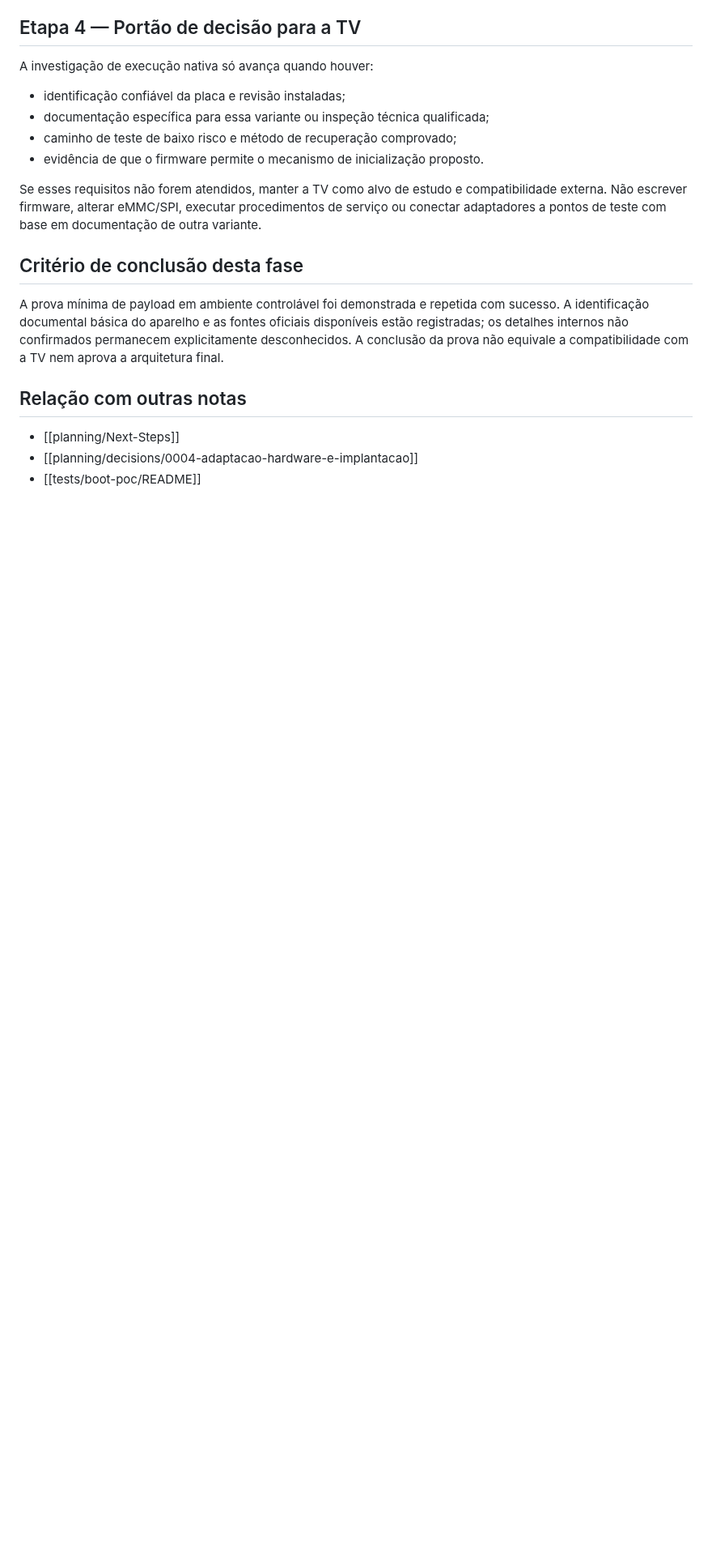
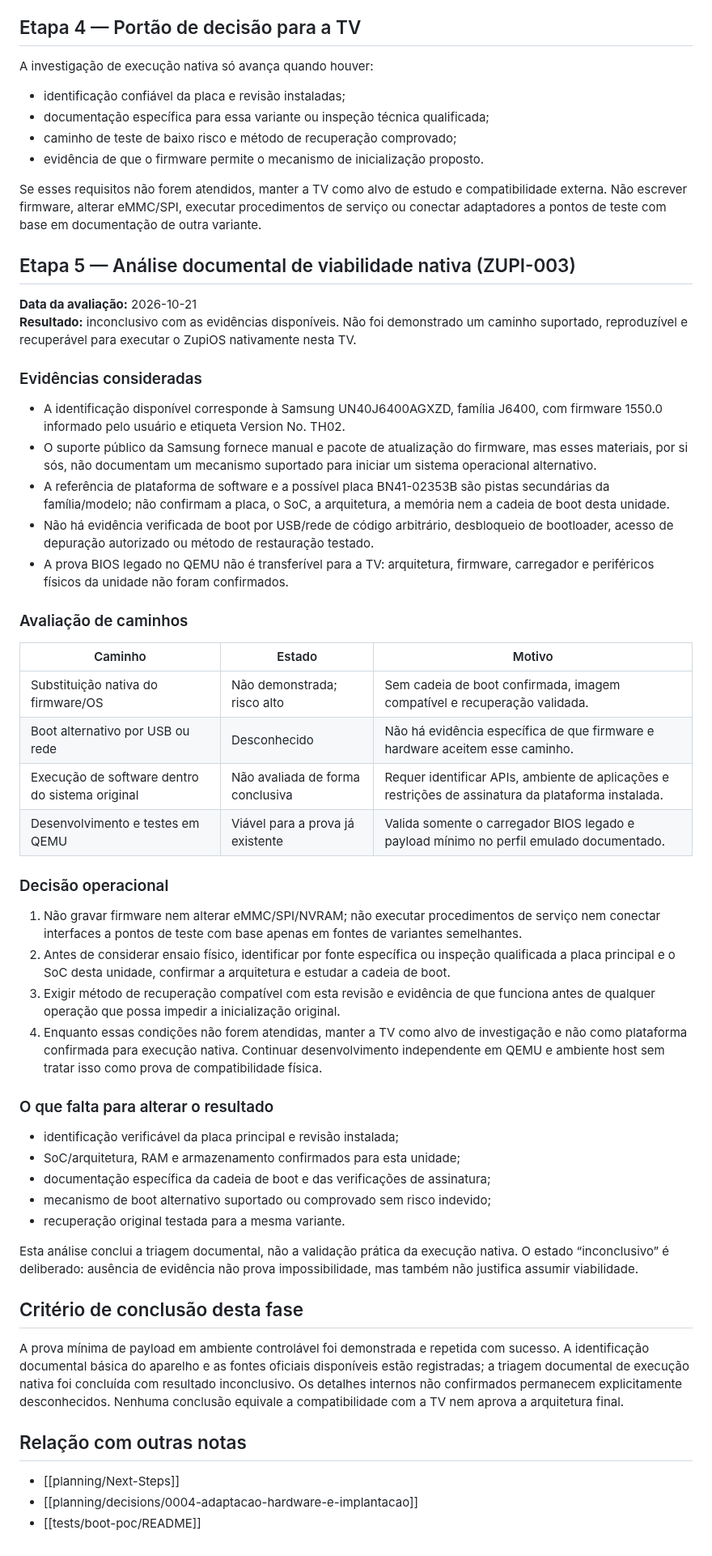
Before and after one commit to julianscunha/ZupiOS, a Markdown page: planning/validation-roadmap.md, the part around the change. Shown at 81% size. GitHub-like rendering; blank space fills up the shorter version.

Commit message:
docs: record inconclusive native execution feasibility

```diff
--- a/planning/validation-roadmap.md
+++ b/planning/validation-roadmap.md
@@ -101,9 +101,48 @@ A investigação de execução nativa só avança quando houver:
 
 Se esses requisitos não forem atendidos, manter a TV como alvo de estudo e compatibilidade externa. Não escrever firmware, alterar eMMC/SPI, executar procedimentos de serviço ou conectar adaptadores a pontos de teste com base em documentação de outra variante.
 
+## Etapa 5 — Análise documental de viabilidade nativa (ZUPI-003)
+
+**Data da avaliação:** 2026-10-21
+**Resultado:** inconclusivo com as evidências disponíveis. Não foi demonstrado um caminho suportado, reproduzível e recuperável para executar o ZupiOS nativamente nesta TV.
+
+### Evidências consideradas
+
+- A identificação disponível corresponde à Samsung UN40J6400AGXZD, família J6400, com firmware 1550.0 informado pelo usuário e etiqueta Version No. TH02.
+- O suporte público da Samsung fornece manual e pacote de atualização do firmware, mas esses materiais, por si sós, não documentam um mecanismo suportado para iniciar um sistema operacional alternativo.
+- A referência de plataforma de software e a possível placa BN41-02353B são pistas secundárias da família/modelo; não confirmam a placa, o SoC, a arquitetura, a memória nem a cadeia de boot desta unidade.
+- Não há evidência verificada de boot por USB/rede de código arbitrário, desbloqueio de bootloader, acesso de depuração autorizado ou método de restauração testado.
+- A prova BIOS legado no QEMU não é transferível para a TV: arquitetura, firmware, carregador e periféricos físicos da unidade não foram confirmados.
+
+### Avaliação de caminhos
+
+| Caminho | Estado | Motivo |
+| --- | --- | --- |
+| Substituição nativa do firmware/OS | Não demonstrada; risco alto | Sem cadeia de boot confirmada, imagem compatível e recuperação validada. |
+| Boot alternativo por USB ou rede | Desconhecido | Não há evidência específica de que firmware e hardware aceitem esse caminho. |
+| Execução de software dentro do sistema original | Não avaliada de forma conclusiva | Requer identificar APIs, ambiente de aplicações e restrições de assinatura da plataforma instalada. |
+| Desenvolvimento e testes em QEMU | Viável para a prova já existente | Valida somente o carregador BIOS legado e payload mínimo no perfil emulado documentado. |
+
+### Decisão operacional
+
+1. Não gravar firmware nem alterar eMMC/SPI/NVRAM; não executar procedimentos de serviço nem conectar interfaces a pontos de teste com base apenas em fontes de variantes semelhantes.
+2. Antes de considerar ensaio físico, identificar por fonte específica ou inspeção qualificada a placa principal e o SoC desta unidade, confirmar a arquitetura e estudar a cadeia de boot.
+3. Exigir método de recuperação compatível com esta revisão e evidência de que funciona antes de qualquer operação que possa impedir a inicialização original.
+4. Enquanto essas condições não forem atendidas, manter a TV como alvo de investigação e não como plataforma confirmada para execução nativa. Continuar desenvolvimento independente em QEMU e ambiente host sem tratar isso como prova de compatibilidade física.
+
+### O que falta para alterar o resultado
+
+- identificação verificável da placa principal e revisão instalada;
+- SoC/arquitetura, RAM e armazenamento confirmados para esta unidade;
+- documentação específica da cadeia de boot e das verificações de assinatura;
+- mecanismo de boot alternativo suportado ou comprovado sem risco indevido;
+- recuperação original testada para a mesma variante.
+
+Esta análise conclui a triagem documental, não a validação prática da execução nativa. O estado “inconclusivo” é deliberado: ausência de evidência não prova impossibilidade, mas também não justifica assumir viabilidade.
+
 ## Critério de conclusão desta fase
 
-A prova mínima de payload em ambiente controlável foi demonstrada e repetida com sucesso. A identificação documental básica do aparelho e as fontes oficiais disponíveis estão registradas; os detalhes internos não confirmados permanecem explicitamente desconhecidos. A conclusão da prova não equivale a compatibilidade com a TV nem aprova a arquitetura final.
+A prova mínima de payload em ambiente controlável foi demonstrada e repetida com sucesso. A identificação documental básica do aparelho e as fontes oficiais disponíveis estão registradas; a triagem documental de execução nativa foi concluída com resultado inconclusivo. Os detalhes internos não confirmados permanecem explicitamente desconhecidos. Nenhuma conclusão equivale a compatibilidade com a TV nem aprova a arquitetura final.
 
 ## Relação com outras notas
 
```
